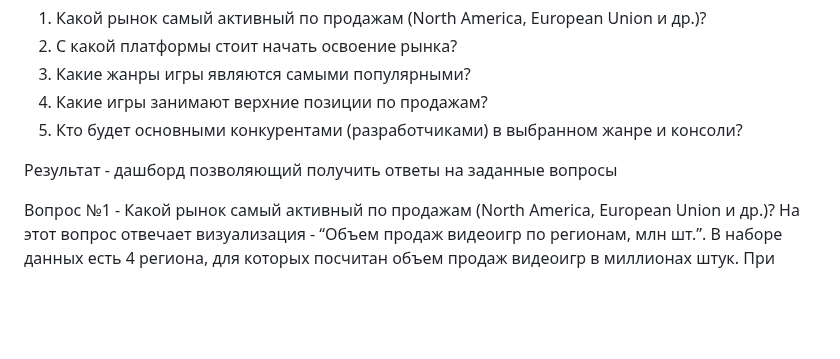
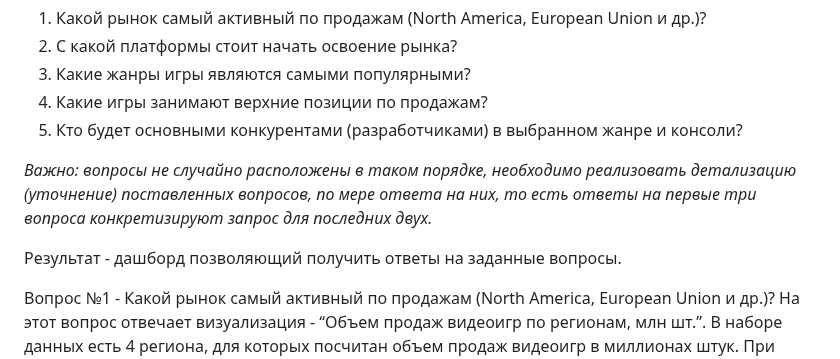
Before and after one commit to Kor-Konstantin/Kor-Konstantin.github.io, a Markdown page: projects/video_game_sales_analysis/README.md, the part around the change. Rendered like a GitHub page; blank space fills up the shorter version.

```diff
--- a/projects/video_game_sales_analysis/README.md
+++ b/projects/video_game_sales_analysis/README.md
@@ -31,7 +31,9 @@
 4.	Какие игры занимают верхние позиции по продажам?
 5.	Кто будет основными конкурентами (разработчиками) в выбранном жанре и консоли?
 
-   Результат - дашборд позволяющий получить ответы на заданные вопросы
+*Важно: вопросы не случайно расположены в таком порядке, необходимо реализовать детализацию (уточнение) поставленных вопросов, по мере ответа на них, то есть ответы на первые три вопроса конкретизируют запрос для последних двух.*
+
+   Результат - дашборд позволяющий получить ответы на заданные вопросы.
 
 Вопрос №1 - Какой рынок самый активный по продажам (North America, European Union и др.)?
 На этот вопрос отвечает визуализация - “Объем продаж видеоигр по регионам, млн шт.”. В наборе данных есть 4 региона, для которых посчитан объем продаж видеоигр в миллионах штук. При нажатии на любой регион остальные графики перестраиваются и отображают данные для выбранного региона.(В данных равное количество игр для всех регионов).
```
